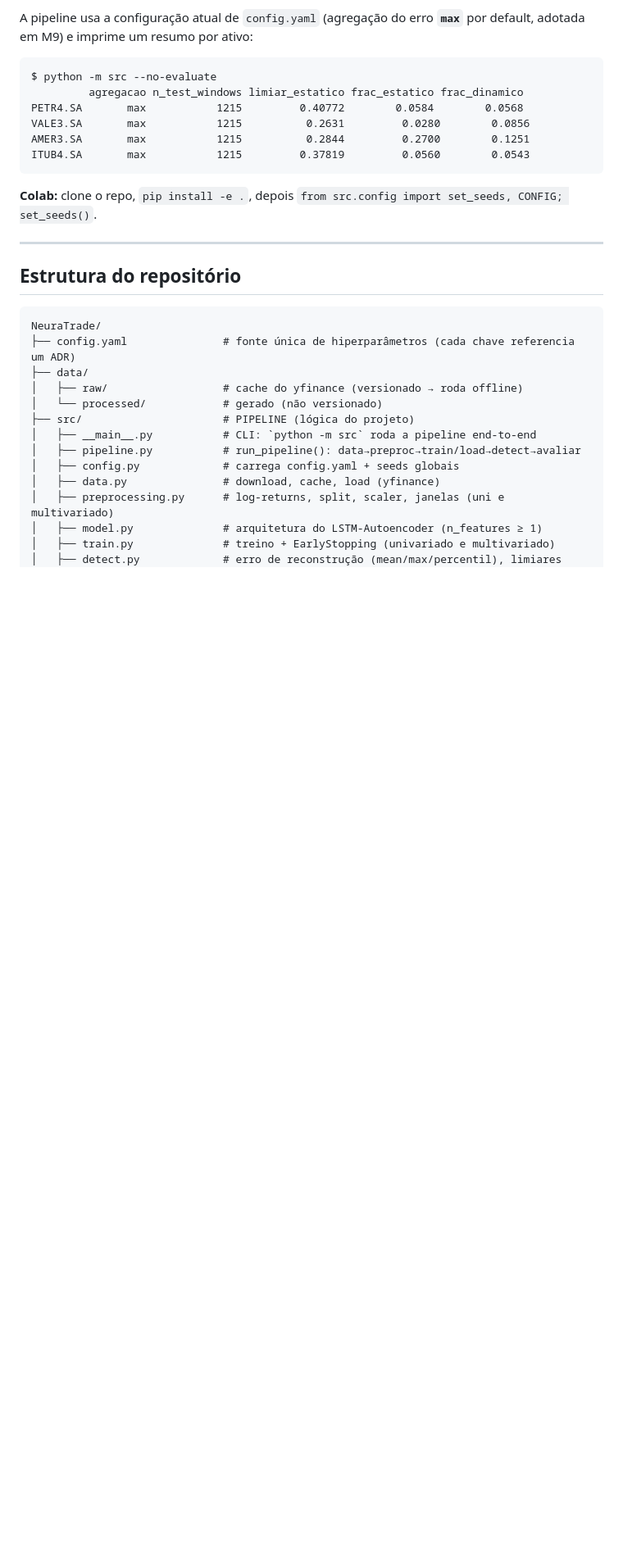
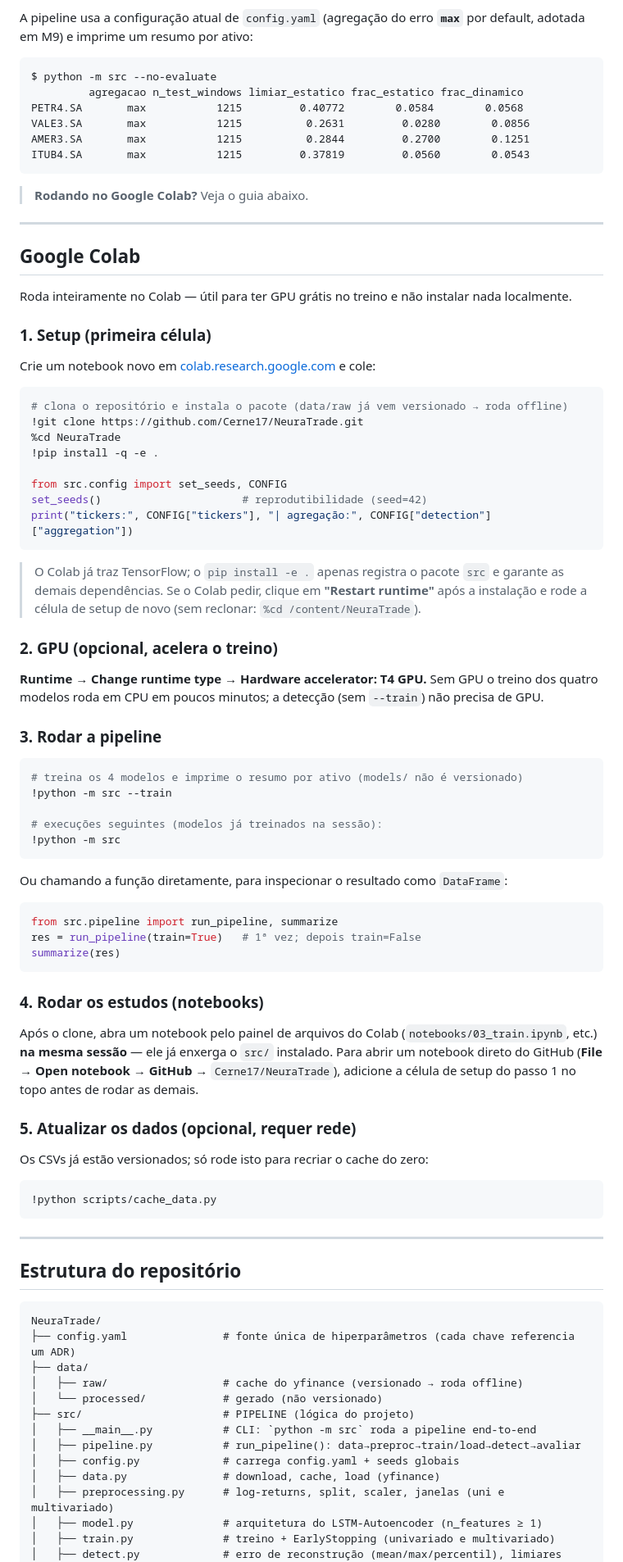
Before and after one commit to Cerne17/NeuraTrade, a Markdown page: README.md, the part around the change. Shown at 82% size. Rendered like a GitHub page; blank space fills up the shorter version.

Commit message:
docs(readme): guia de execucao no Google Colab
Secao Google Colab passo a passo: setup (clone + pip install -e . + set_seeds),
GPU opcional (T4), rodar pipeline (python -m src --train e via run_pipeline),
abrir notebooks na sessao, e refazer o cache de dados. Cobre o gotcha de restart
runtime e abrir notebook direto do GitHub.

````diff
--- a/README.md
+++ b/README.md
@@ -75,8 +75,70 @@ AMER3.SA       max           1215          0.2844         0.2700        0.1251
 ITUB4.SA       max           1215         0.37819         0.0560        0.0543
 ```
 
-**Colab:** clone o repo, `pip install -e .`, depois
-`from src.config import set_seeds, CONFIG; set_seeds()`.
+> **Rodando no Google Colab?** Veja o guia abaixo.
+
+---
+
+## Google Colab
+
+Roda inteiramente no Colab — útil para ter GPU grátis no treino e não instalar nada localmente.
+
+### 1. Setup (primeira célula)
+
+Crie um notebook novo em [colab.research.google.com](https://colab.research.google.com) e cole:
+
+```python
+# clona o repositório e instala o pacote (data/raw já vem versionado → roda offline)
+!git clone https://github.com/Cerne17/NeuraTrade.git
+%cd NeuraTrade
+!pip install -q -e .
+
+from src.config import set_seeds, CONFIG
+set_seeds()                      # reprodutibilidade (seed=42)
+print("tickers:", CONFIG["tickers"], "| agregação:", CONFIG["detection"]["aggregation"])
+```
+
+> O Colab já traz TensorFlow; o `pip install -e .` apenas registra o pacote `src` e garante as
+> demais dependências. Se o Colab pedir, clique em **"Restart runtime"** após a instalação e
+> rode a célula de setup de novo (sem reclonar: `%cd /content/NeuraTrade`).
+
+### 2. GPU (opcional, acelera o treino)
+
+**Runtime → Change runtime type → Hardware accelerator: T4 GPU.** Sem GPU o treino dos quatro
+modelos roda em CPU em poucos minutos; a detecção (sem `--train`) não precisa de GPU.
+
+### 3. Rodar a pipeline
+
+```python
+# treina os 4 modelos e imprime o resumo por ativo (models/ não é versionado)
+!python -m src --train
+
+# execuções seguintes (modelos já treinados na sessão):
+!python -m src
+```
+
+Ou chamando a função diretamente, para inspecionar o resultado como `DataFrame`:
+
+```python
+from src.pipeline import run_pipeline, summarize
+res = run_pipeline(train=True)   # 1ª vez; depois train=False
+summarize(res)
+```
+
+### 4. Rodar os estudos (notebooks)
+
+Após o clone, abra um notebook pelo painel de arquivos do Colab
+(`notebooks/03_train.ipynb`, etc.) **na mesma sessão** — ele já enxerga o `src/` instalado.
+Para abrir um notebook direto do GitHub (**File → Open notebook → GitHub →**
+`Cerne17/NeuraTrade`), adicione a célula de setup do passo 1 no topo antes de rodar as demais.
+
+### 5. Atualizar os dados (opcional, requer rede)
+
+Os CSVs já estão versionados; só rode isto para recriar o cache do zero:
+
+```python
+!python scripts/cache_data.py
+```
 
 ---
 
````
